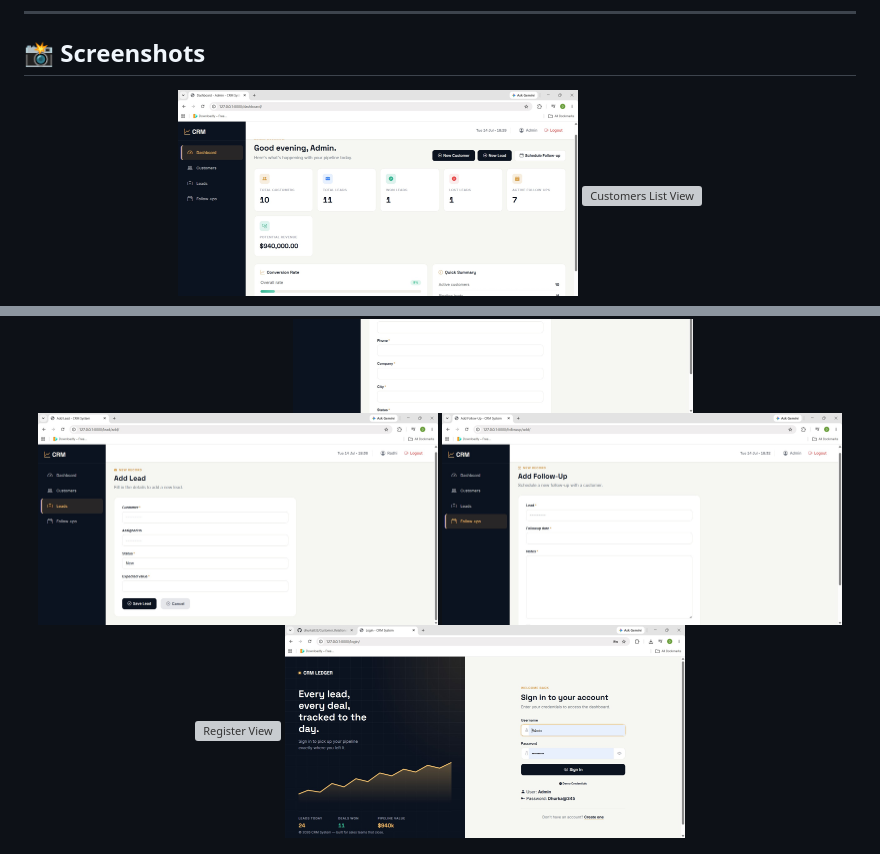
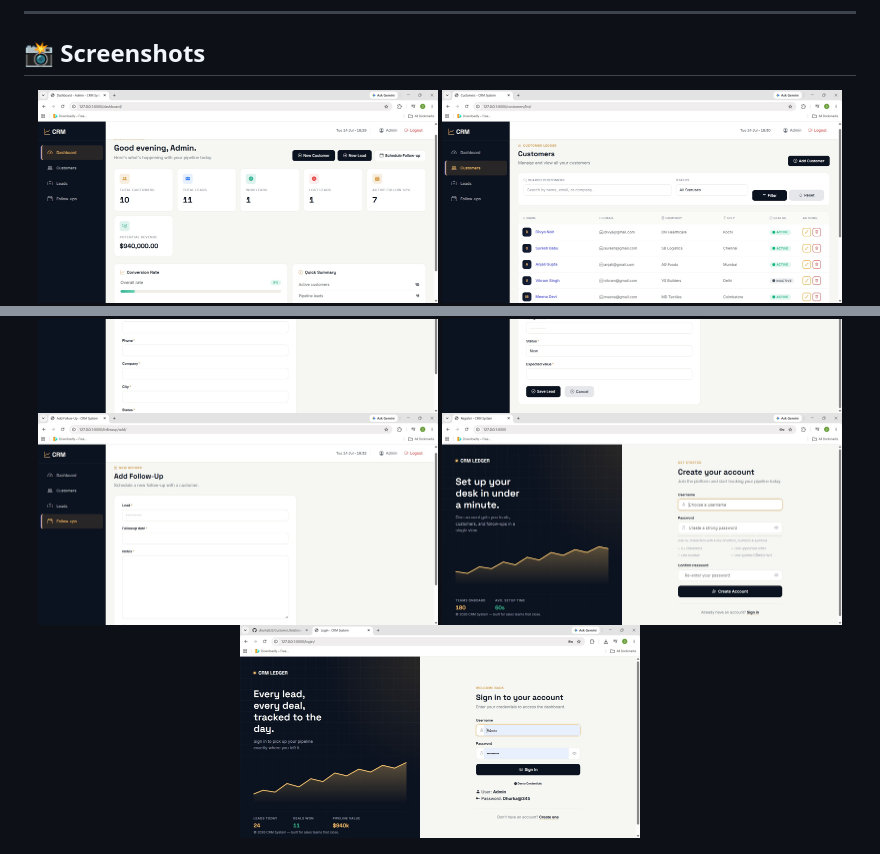
Before and after one commit to dhurka832/Customer_Relationship_Management_System, a Markdown page: README.md, 2 parts joined by grey strips. Rendered like a GitHub page; grey boxes are pictures that could not be loaded.

Commit message:
add screenshots to readme file

```diff
--- a/README.md
+++ b/README.md
@@ -92,6 +92,6 @@ crm_project/
 
 <p align="center">
   <img src="screenshots/crm-admin-dashboard.jpg" alt="Admin Dashboard View" width="400"/>
-  <img src="screenshots/customers-list.jpg" alt="Customers List View" width="400"/>
+  <img src="screenshots/customer-list.jpg" alt="Customers List View" width="400"/>
   <img src="screenshots/leads-list.jpg" alt="Leads List View" width="400"/>
   <img src="screenshots/crm-sales-dashboard.jpg" alt="Sales Dashboard View" width="400"/>
@@ -99,7 +98,7 @@ crm_project/
   <img src="screenshots/add-customer.jpg" alt="Add Customer View" width="400"/>
   <img src="screenshots/add-lead.jpg" alt="Add Lead View" width="400"/>
   <img src="screenshots/add-followup.jpg" alt="Add Followup View" width="400"/>
-  <img src="screenshots/register.jpg" alt="Register View" width="400"/>
+  <img src="screenshots/register_crm.jpg" alt="Register View" width="400"/>
   <img src="screenshots/crm-login.jpg" alt="Login View" width="400"/>
 </p>
 
```
Also changed, not shown: other parts of README.md (+0 -1 lines).
